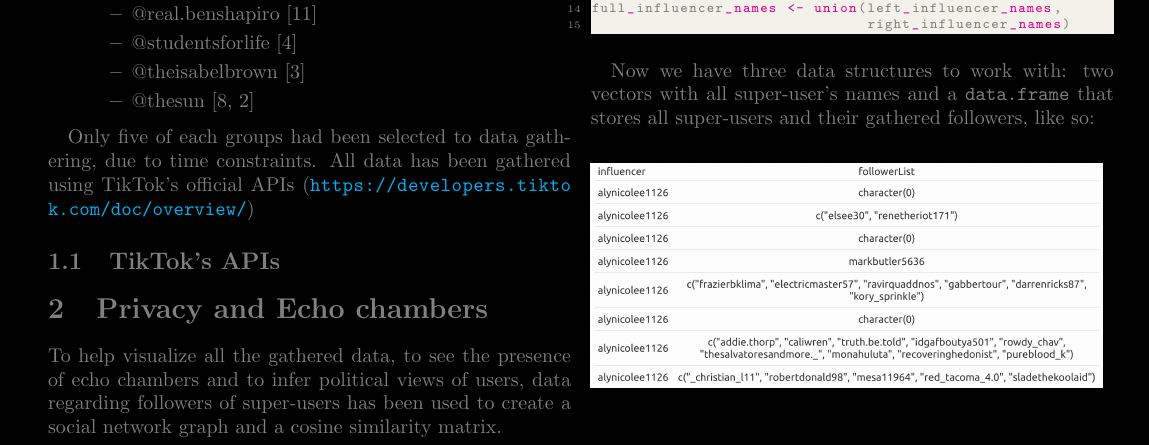
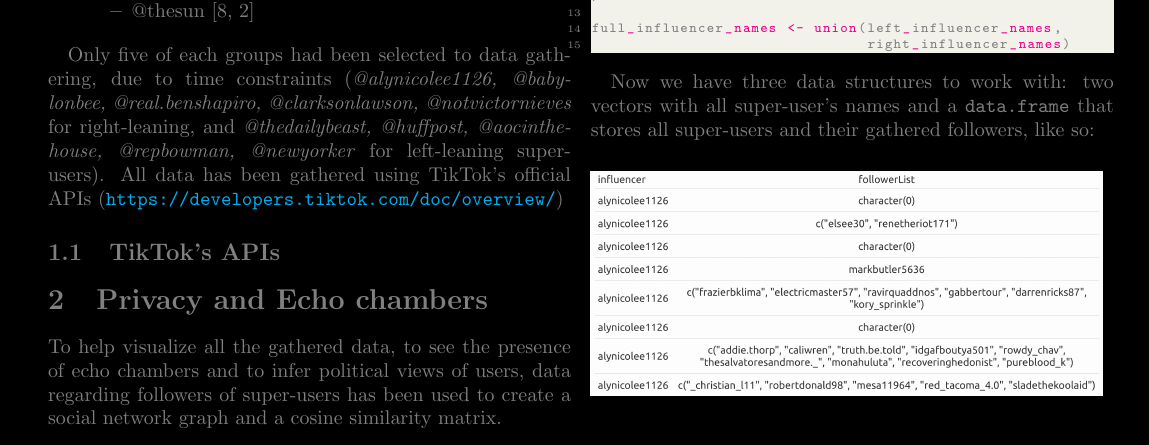
Before and after one commit to albertomorini/CNS, a LaTeX paper (docs/report.tex, which reads docs/sections/api.tex): part of page 2 of 5, cut so that both start at the same text. Compiled offline with pdfLaTeX.

Commit message:
chosen influencers list + typo

```diff
--- a/docs/sections/api.tex
+++ b/docs/sections/api.tex
@@ -49,6 +49,6 @@ The complete followers list, with relative sources (missing if selected arbitrar
         \end{itemize}
 \end{itemize}
 
-Only five of each groups had been selected to data gathering, due to time constraints. All data has been gathered using TikTok's official APIs (\url{https://developers.tiktok.com/doc/overview/})
+Only five of each groups had been selected to data gathering, due to time constraints (\textit{@alynicolee1126, @babylonbee, @real.benshapiro, @clarksonlawson, @notvictornieves} for right-leaning, and \textit{@thedailybeast, @huffpost, @aocinthehouse, @repbowman, @newyorker} for left-leaning super-users). All data has been gathered using TikTok's official APIs (\url{https://developers.tiktok.com/doc/overview/})
 
 \subsection{TikTok's APIs}
```
